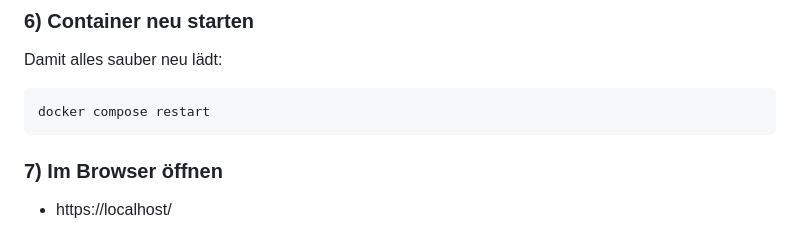
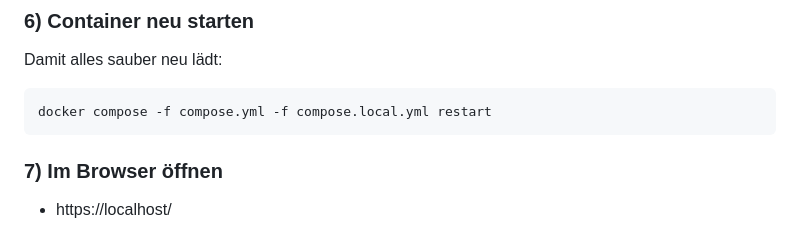
Before and after one commit to tvdw07/VideoPlayer, a Markdown page: README.md, the part around the change. Rendered like a GitHub page.

Commit message:
Update README.md: specify docker compose command with local configuration

````diff
--- a/README.md
+++ b/README.md
@@ -96,7 +96,7 @@ docker compose exec videoplayer flask create-user admin --admin
 Damit alles sauber neu lädt:
 
 ```bash
-docker compose restart
+docker compose -f compose.yml -f compose.local.yml restart
 ```
 
 ### 7) Im Browser öffnen
````
